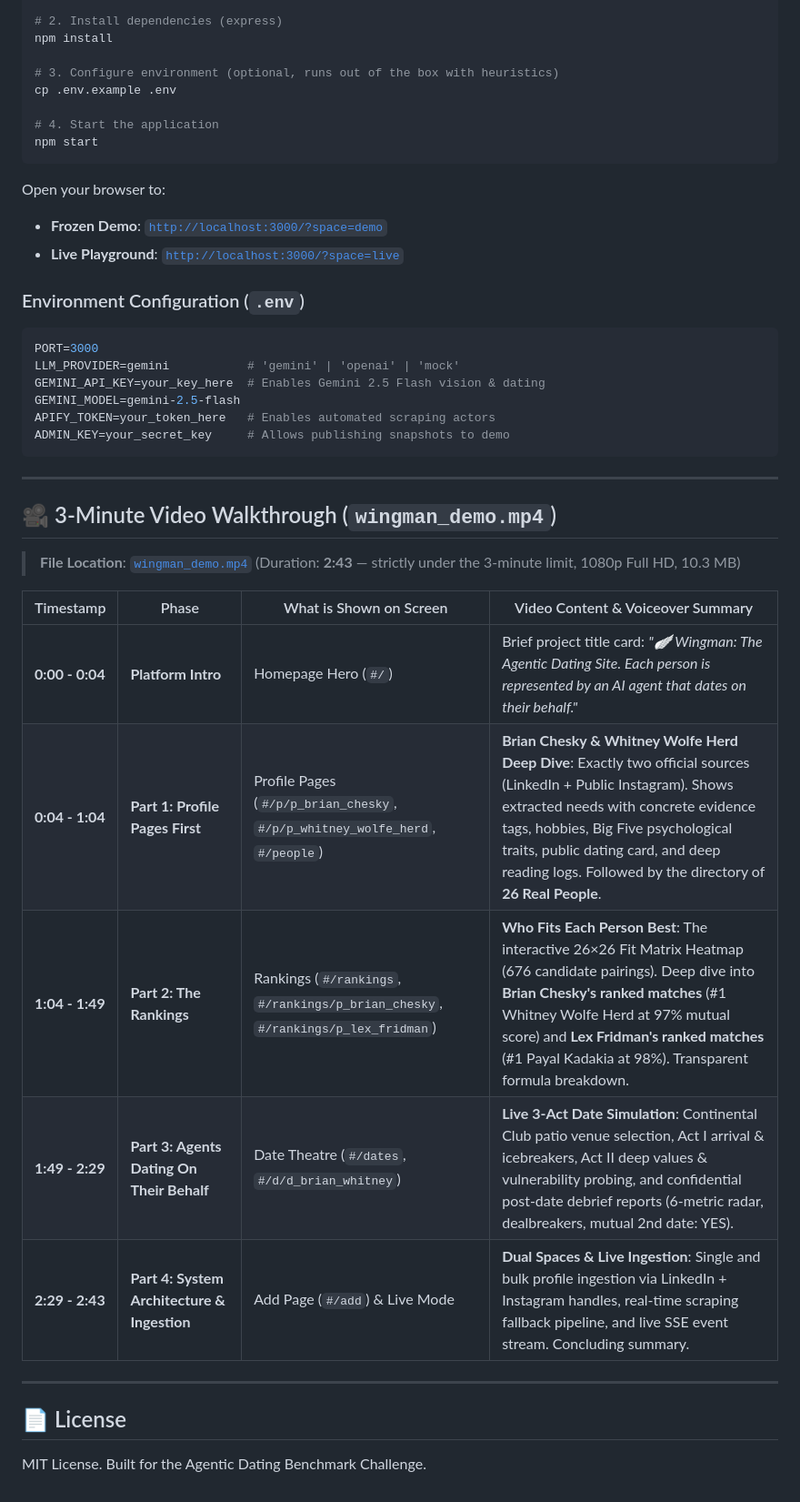
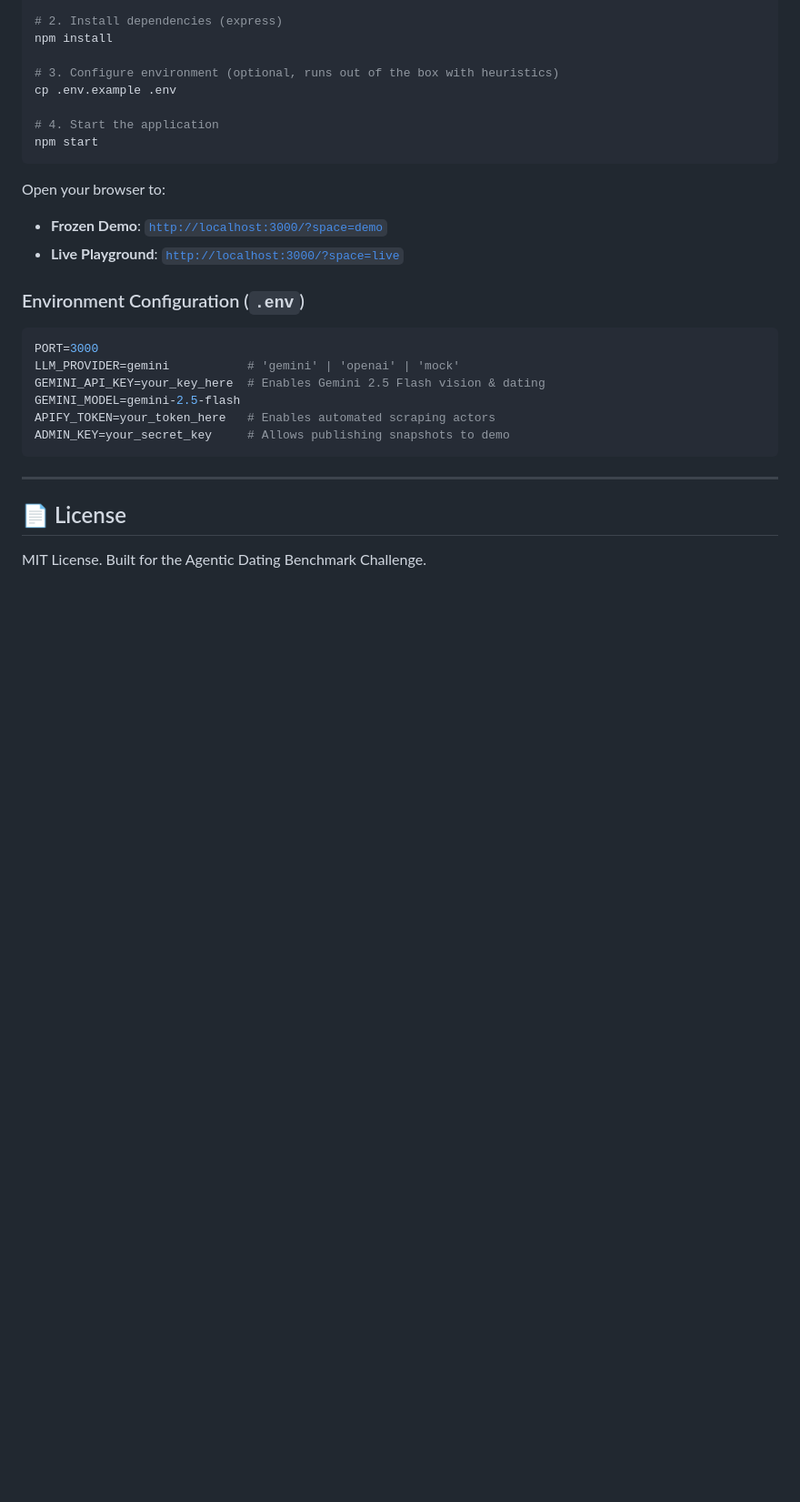
Before and after one commit to harsh7675879590/Wingman, a Markdown page: README.md, the part around the change. Shown at 91% size. GitHub-like rendering; blank space fills up the shorter version.

Commit message:
feat: add package-lock.json and update README.md

```diff
--- a/README.md
+++ b/README.md
@@ -219,20 +219,5 @@ ADMIN_KEY=your_secret_key     # Allows publishing snapshots to demo
 
 ---
 
-## 🎥 3-Minute Video Walkthrough (`wingman_demo.mp4`)
-
-> **File Location**: [`wingman_demo.mp4`](file:///c:/Users/harsh/OneDrive/Desktop/Wingman/wingman_demo.mp4) (Duration: **2:43** — strictly under the 3-minute limit, 1080p Full HD, 10.3 MB)
-
-| Timestamp | Phase | What is Shown on Screen | Video Content & Voiceover Summary |
-|-----------|-------|-------------------------|-----------------------------------|
-| **0:00 - 0:04** | **Platform Intro** | Homepage Hero (`#/`) | Brief project title card: *"🪽 Wingman: The Agentic Dating Site. Each person is represented by an AI agent that dates on their behalf."* |
-| **0:04 - 1:04** | **Part 1: Profile Pages First** | Profile Pages (`#/p/p_brian_chesky`, `#/p/p_whitney_wolfe_herd`, `#/people`) | **Brian Chesky & Whitney Wolfe Herd Deep Dive**: Exactly two official sources (LinkedIn + Public Instagram). Shows extracted needs with concrete evidence tags, hobbies, Big Five psychological traits, public dating card, and deep reading logs. Followed by the directory of **26 Real People**. |
-| **1:04 - 1:49** | **Part 2: The Rankings** | Rankings (`#/rankings`, `#/rankings/p_brian_chesky`, `#/rankings/p_lex_fridman`) | **Who Fits Each Person Best**: The interactive 26×26 Fit Matrix Heatmap (676 candidate pairings). Deep dive into **Brian Chesky's ranked matches** (#1 Whitney Wolfe Herd at 97% mutual score) and **Lex Fridman's ranked matches** (#1 Payal Kadakia at 98%). Transparent formula breakdown. |
-| **1:49 - 2:29** | **Part 3: Agents Dating On Their Behalf** | Date Theatre (`#/dates`, `#/d/d_brian_whitney`) | **Live 3-Act Date Simulation**: Continental Club patio venue selection, Act I arrival & icebreakers, Act II deep values & vulnerability probing, and confidential post-date debrief reports (6-metric radar, dealbreakers, mutual 2nd date: YES). |
-| **2:29 - 2:43** | **Part 4: System Architecture & Ingestion** | Add Page (`#/add`) & Live Mode | **Dual Spaces & Live Ingestion**: Single and bulk profile ingestion via LinkedIn + Instagram handles, real-time scraping fallback pipeline, and live SSE event stream. Concluding summary. |
-
-
----
-
 ## 📄 License
 MIT License. Built for the Agentic Dating Benchmark Challenge.
```
